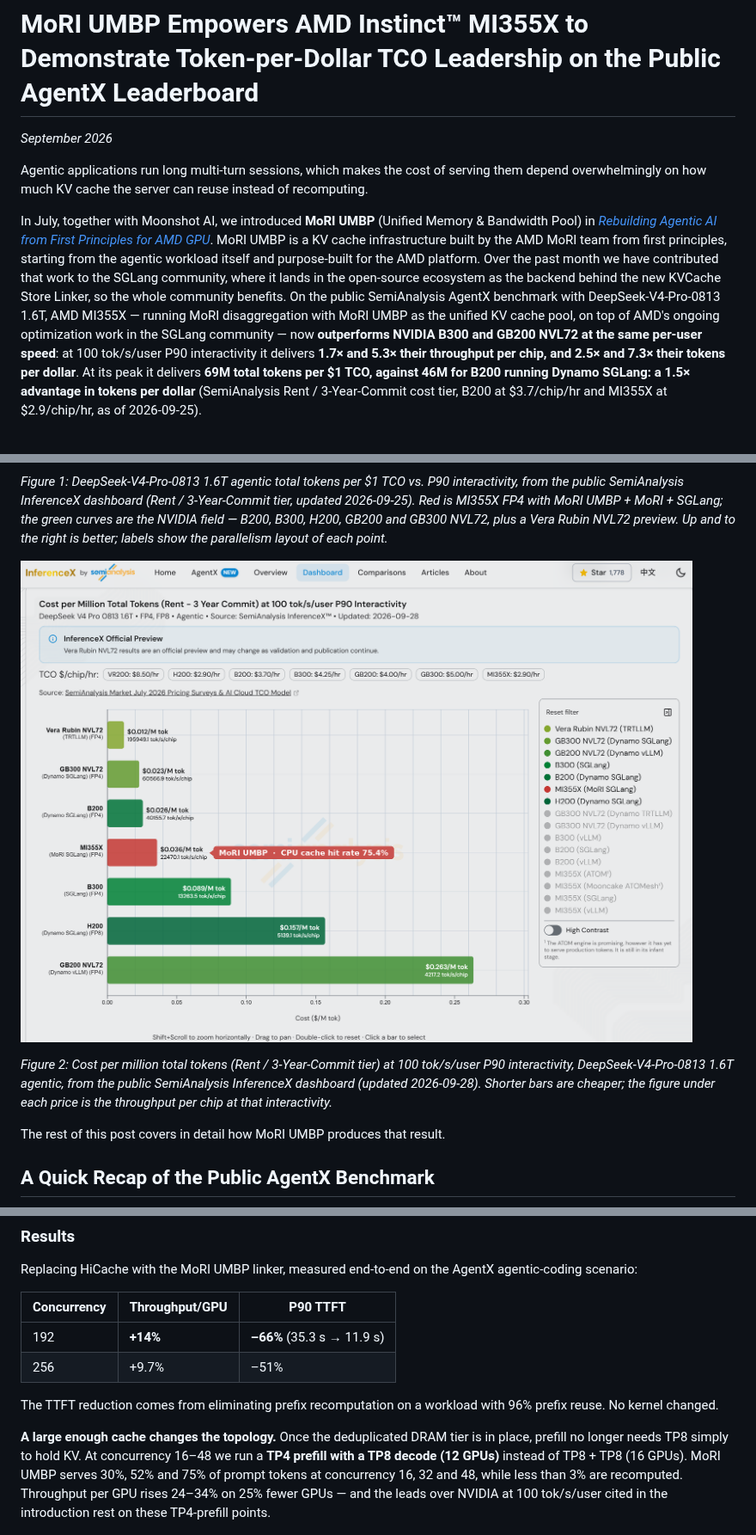
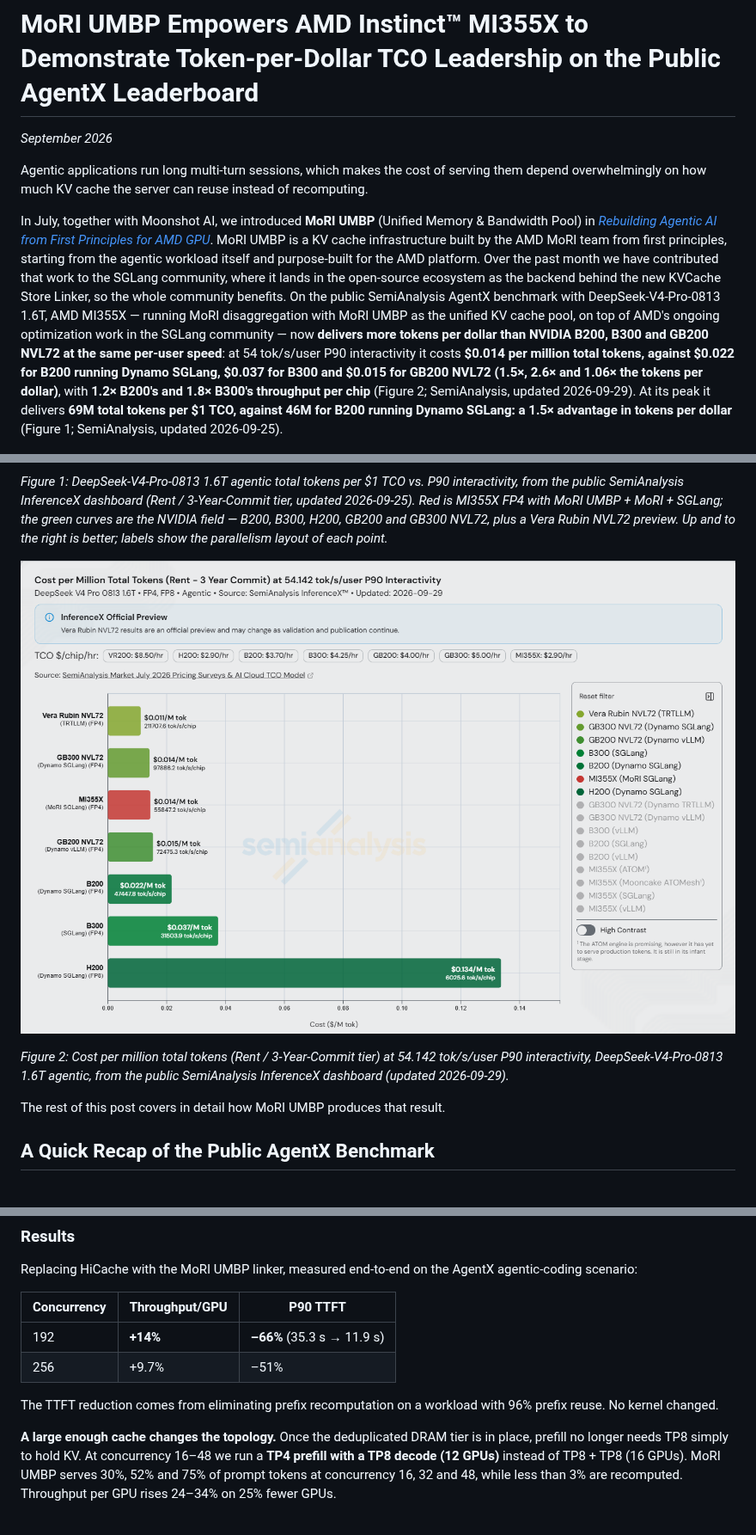
Before and after one commit to ichbinblau/dsv4-pd-disagg, a Markdown page: blog.md, 3 parts joined by grey strips. Shown at 86% size. Drawn GitHub-style; pictures changed too: figures/fig2_tco.png.

Commit message:
Update Figure 2 TCO chart and NVIDIA claims to the 2026-09-29 dashboard
Replace fig2_tco.png with the 2026-09-29 SemiAnalysis InferenceX cost-per-
million-token chart at 54.142 tok/s/user P90 and restate the intro and
results claims against it: $0.014/M tokens on MI355X vs $0.022 (B200
Dynamo SGLang), $0.037 (B300) and $0.015 (GB200 NVL72), i.e. 1.5x, 2.6x
and 1.06x the tokens per dollar, with 1.2x B200's and 1.8x B300's
throughput per chip. Drop the 100 tok/s/user TP4-prefill attribution,
which no longer matches the cited point.

Co-Authored-By: Claude <noreply@anthropic.com>

```diff
--- a/blog.md
+++ b/blog.md
@@ -4,7 +4,7 @@
 
 Agentic applications run long multi-turn sessions, which makes the cost of serving them depend overwhelmingly on how much KV cache the server can reuse instead of recomputing.
 
-In July, together with Moonshot AI, we introduced **MoRI UMBP** (Unified Memory & Bandwidth Pool) in [*Rebuilding Agentic AI from First Principles for AMD GPU*](https://www.amd.com/en/developer/resources/technical-articles/2026/rebuilding-agentic-ai-for-amd-gpu.html). MoRI UMBP is a KV cache infrastructure built by the AMD MoRI team from first principles, starting from the agentic workload itself and purpose-built for the AMD platform. Over the past month we have contributed that work to the SGLang community, where it lands in the open-source ecosystem as the backend behind the new KVCache Store Linker, so the whole community benefits. On the public SemiAnalysis AgentX benchmark with DeepSeek-V4-Pro-0813 1.6T, AMD MI355X — running MoRI disaggregation with MoRI UMBP as the unified KV cache pool, on top of AMD's ongoing optimization work in the SGLang community — now **outperforms NVIDIA B300 and GB200 NVL72 at the same per-user speed**: at 100 tok/s/user P90 interactivity it delivers **1.7× and 5.3× their throughput per chip, and 2.5× and 7.3× their tokens per dollar**. At its peak it delivers **69M total tokens per $1 TCO, against 46M for B200 running Dynamo SGLang: a 1.5× advantage in tokens per dollar** (SemiAnalysis Rent / 3-Year-Commit cost tier, B200 at $3.7/chip/hr and MI355X at $2.9/chip/hr, as of 2026-09-25).
+In July, together with Moonshot AI, we introduced **MoRI UMBP** (Unified Memory & Bandwidth Pool) in [*Rebuilding Agentic AI from First Principles for AMD GPU*](https://www.amd.com/en/developer/resources/technical-articles/2026/rebuilding-agentic-ai-for-amd-gpu.html). MoRI UMBP is a KV cache infrastructure built by the AMD MoRI team from first principles, starting from the agentic workload itself and purpose-built for the AMD platform. Over the past month we have contributed that work to the SGLang community, where it lands in the open-source ecosystem as the backend behind the new KVCache Store Linker, so the whole community benefits. On the public SemiAnalysis AgentX benchmark with DeepSeek-V4-Pro-0813 1.6T, AMD MI355X — running MoRI disaggregation with MoRI UMBP as the unified KV cache pool, on top of AMD's ongoing optimization work in the SGLang community — now **delivers more tokens per dollar than NVIDIA B200, B300 and GB200 NVL72 at the same per-user speed**: at 54 tok/s/user P90 interactivity it costs **$0.014 per million total tokens, against $0.022 for B200 running Dynamo SGLang, $0.037 for B300 and $0.015 for GB200 NVL72 (1.5×, 2.6× and 1.06× the tokens per dollar)**, with **1.2× B200's and 1.8× B300's throughput per chip** (Figure 2; SemiAnalysis, updated 2026-09-29). At its peak it delivers **69M total tokens per $1 TCO, against 46M for B200 running Dynamo SGLang: a 1.5× advantage in tokens per dollar** (Figure 1; SemiAnalysis, updated 2026-09-25).
 
 ![Figure 1](figures/fig1_tco_vs_b200.png)
 
@@ -12,7 +12,7 @@ In July, together with Moonshot AI, we introduced **MoRI UMBP** (Unified Memory
 
 ![Figure 2](figures/fig2_tco.png)
 
-*Figure 2: Cost per million total tokens (Rent / 3-Year-Commit tier) at 100 tok/s/user P90 interactivity, DeepSeek-V4-Pro-0813 1.6T agentic, from the public SemiAnalysis InferenceX dashboard (updated 2026-09-28). Shorter bars are cheaper; the figure under each price is the throughput per chip at that interactivity.*
+*Figure 2: Cost per million total tokens (Rent / 3-Year-Commit tier) at 54.142 tok/s/user P90 interactivity, DeepSeek-V4-Pro-0813 1.6T agentic, from the public SemiAnalysis InferenceX dashboard (updated 2026-09-29).*
 
 The rest of this post covers in detail how MoRI UMBP produces that result.
 
@@ -70,7 +70,7 @@ Replacing HiCache with the MoRI UMBP linker, measured end-to-end on the AgentX a
 
 The TTFT reduction comes from eliminating prefix recomputation on a workload with 96% prefix reuse. No kernel changed.
 
-**A large enough cache changes the topology.** Once the deduplicated DRAM tier is in place, prefill no longer needs TP8 simply to hold KV. At concurrency 16–48 we run a **TP4 prefill with a TP8 decode (12 GPUs)** instead of TP8 + TP8 (16 GPUs). MoRI UMBP serves 30%, 52% and 75% of prompt tokens at concurrency 16, 32 and 48, while less than 3% are recomputed. Throughput per GPU rises 24–34% on 25% fewer GPUs — and the leads over NVIDIA at 100 tok/s/user cited in the introduction rest on these TP4-prefill points.
+**A large enough cache changes the topology.** Once the deduplicated DRAM tier is in place, prefill no longer needs TP8 simply to hold KV. At concurrency 16–48 we run a **TP4 prefill with a TP8 decode (12 GPUs)** instead of TP8 + TP8 (16 GPUs). MoRI UMBP serves 30%, 52% and 75% of prompt tokens at concurrency 16, 32 and 48, while less than 3% are recomputed. Throughput per GPU rises 24–34% on 25% fewer GPUs.
 
 ![Figure 3](figures/fig4_umbp_tp4_prefill.png)
 
```
Also changed, not shown: other parts of blog.md (+1 -1 lines).
